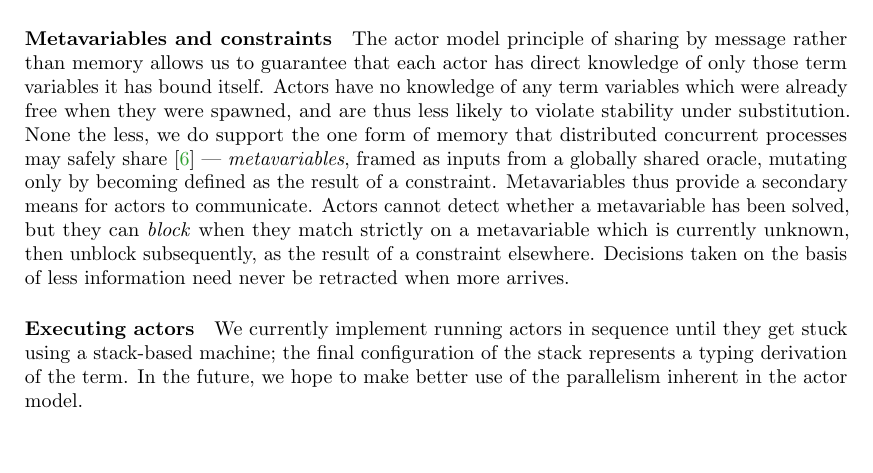
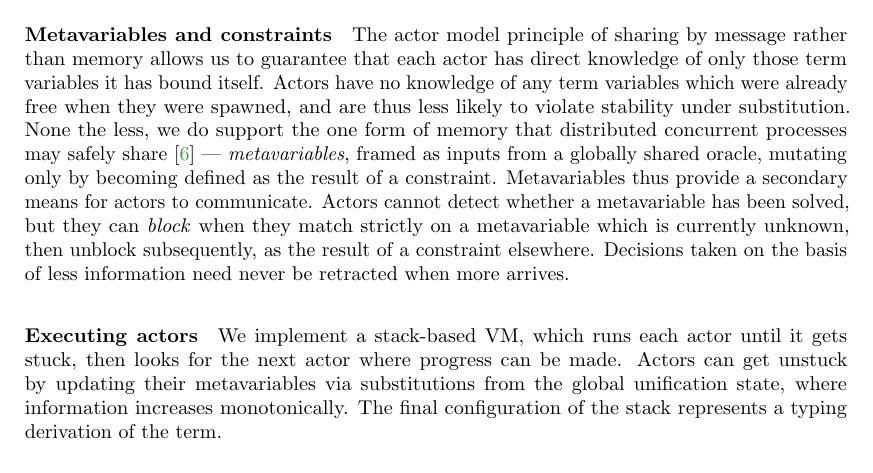
Before and after one commit to msp-strath/TypOS, a LaTeX paper (papers/types/types.tex): part of page 2 of 3, cut so that both start at the same text. Compiled offline with pdfLaTeX.

Commit message:
[ types ] Talk about actors getting unstuck

```diff
--- a/papers/types/types.tex
+++ b/papers/types/types.tex
@@ -270,10 +270,11 @@ elsewhere. Decisions taken on the basis of less information need
 never be retracted when more arrives.
 
 \paragraph{Executing actors}
-We currently implement running actors in sequence until they get stuck
-using a stack-based machine; the final configuration of the stack
-represents a typing derivation of the term. In the future, we hope to
-make better use of the parallelism inherent in the actor model.
+We implement a stack-based VM, which runs each actor until it gets stuck,
+then looks for the next actor where progress can be made.
+Actors can get unstuck by updating their metavariables via substitutions from the
+global unification state, where information increases monotonically.
+The final configuration of the stack represents a typing derivation of the term.
 
 
 \paragraph{Try it yourself}
```
